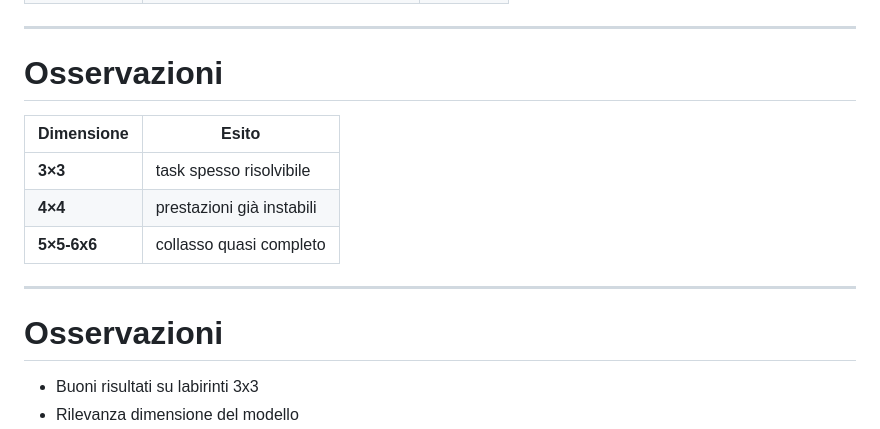
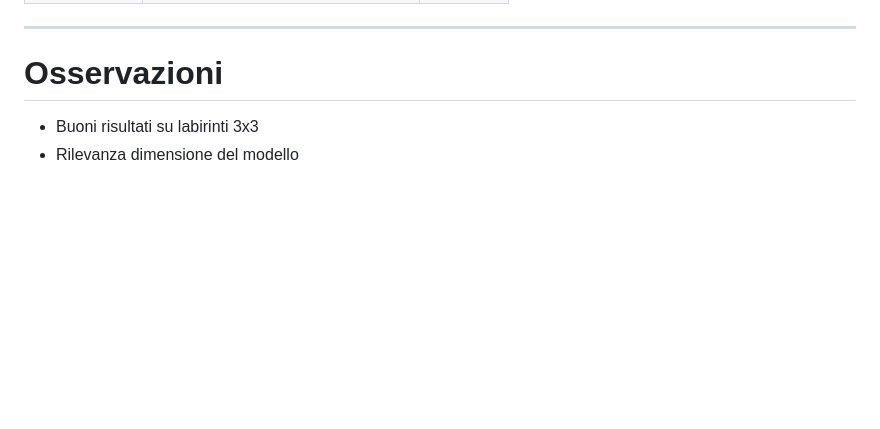
Before and after one commit to Oldranda1414/thesis_pres, a Markdown page: slides.md, the part around the change. Drawn GitHub-style; blank space fills up the shorter version.

```diff
--- a/slides.md
+++ b/slides.md
@@ -136,16 +136,6 @@ Le celle colorate introducono riferimenti spaziali univoci
 
 # Osservazioni
 
-| Dimensione  | Esito                     |
-| ----------- | ------------------------- |
-| **3×3**     | task spesso risolvibile   |
-| **4×4**     | prestazioni già instabili |
-| **5×5-6x6** | collasso quasi completo   |
-
----
-
-# Osservazioni
-
 - Buoni risultati su labirinti 3x3
 - Rilevanza dimensione del modello
 - Limiti:
```
